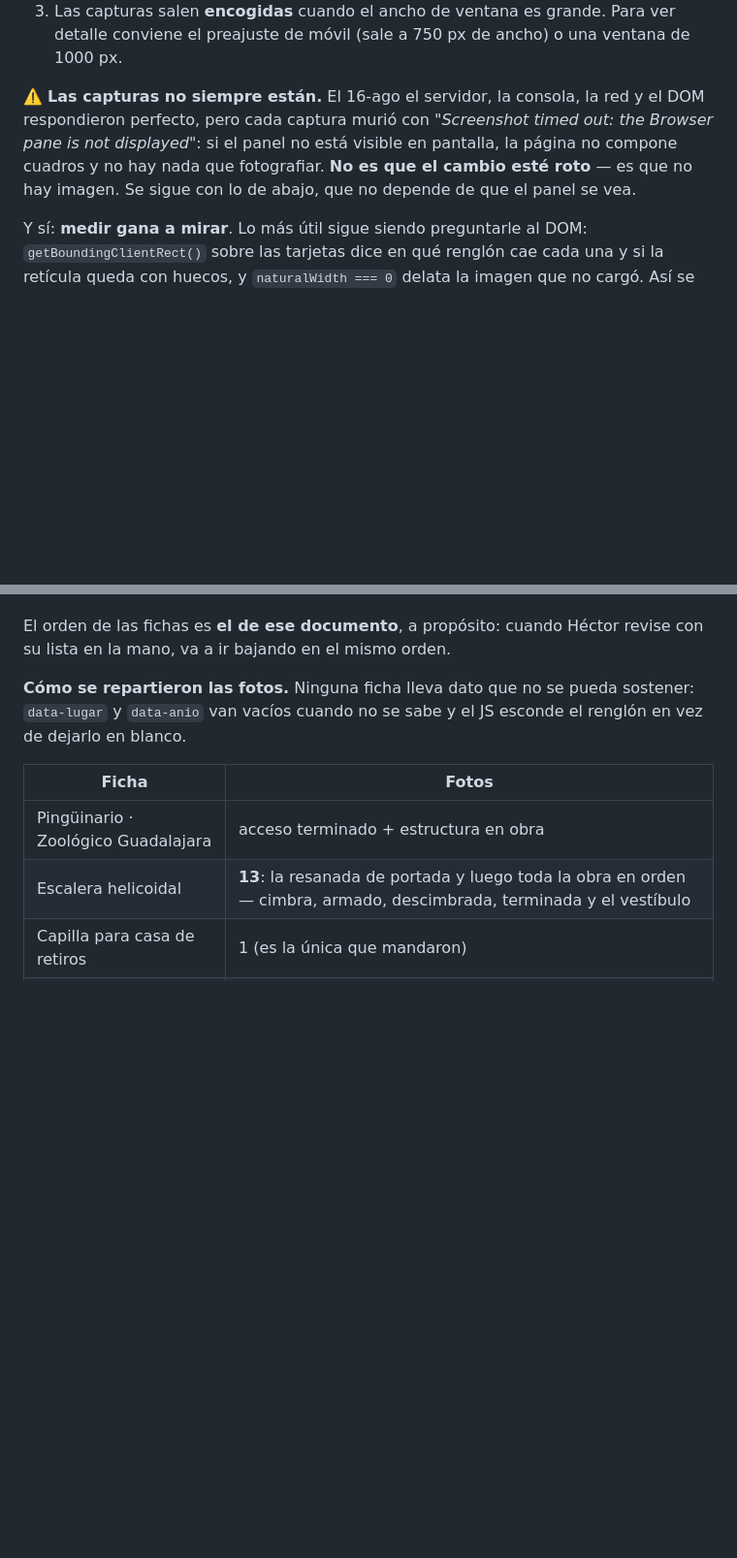
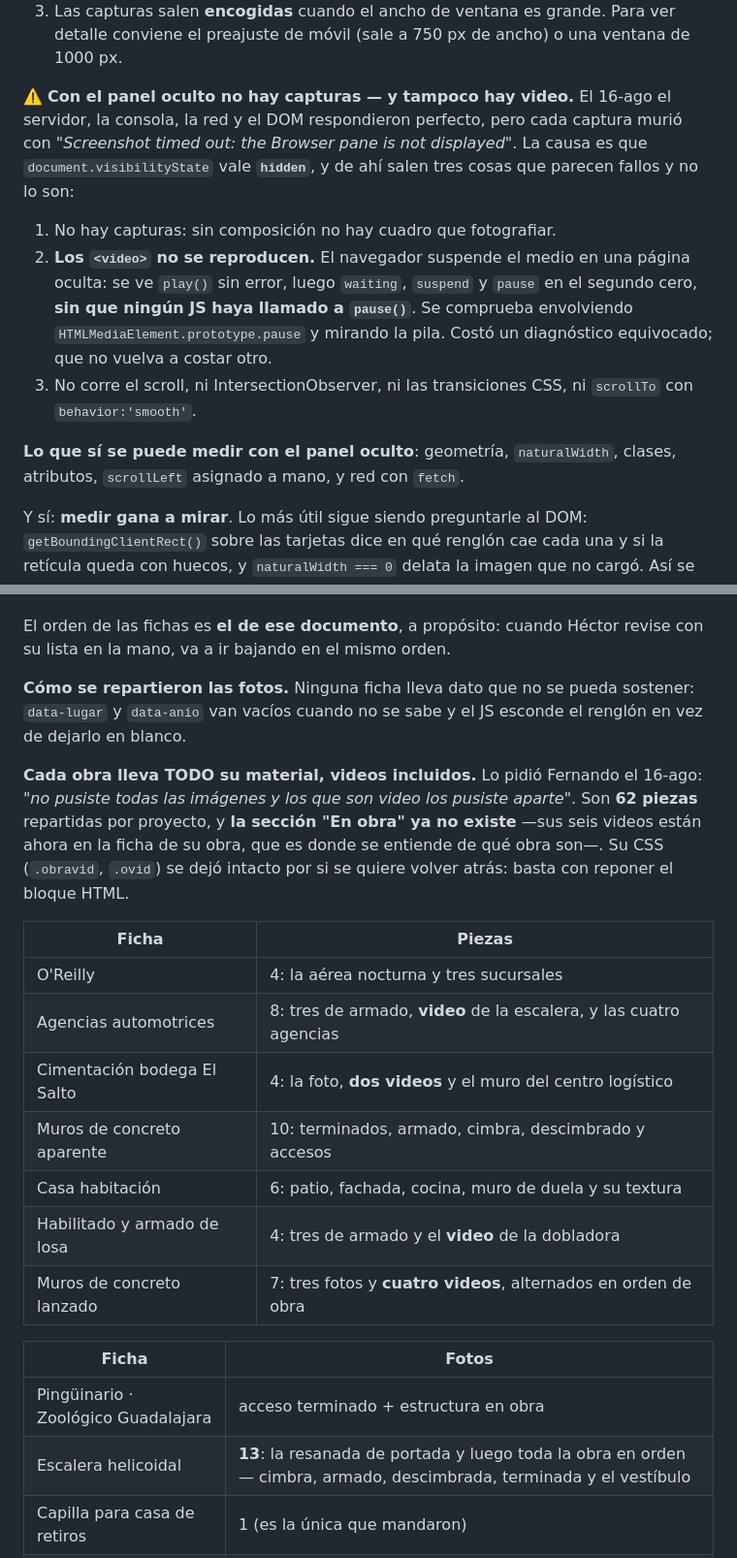
Before and after one commit to vonoaweb/krol-web, a Markdown page: ESTADO-DEL-PROYECTO.md, 2 parts joined by grey strips. Shown at 97% size. GitHub-like rendering; blank space fills up the shorter version.

Commit message:
Apunte: el reparto por obra, y por qué el video no corre en el panel
Deja escrito que cada ficha lleva su material completo, que "En obra" se quitó
y cómo reponerla.

Y sobre todo: con el panel oculto document.visibilityState vale hidden, así que
el navegador suspende los <video>. Se ve como play() sin error seguido de pause
en el segundo cero sin que ningún JS lo haya pedido. Ya costó un diagnóstico
equivocado.

Co-Authored-By: Claude Opus 5 <noreply@anthropic.com>

```diff
--- a/ESTADO-DEL-PROYECTO.md
+++ b/ESTADO-DEL-PROYECTO.md
@@ -77,12 +77,23 @@ receta que funcionó:
    ver detalle conviene el preajuste de móvil (sale a 750 px de ancho) o una
    ventana de 1000 px.
 
-⚠️ **Las capturas no siempre están.** El 16-ago el servidor, la consola, la red y
-el DOM respondieron perfecto, pero cada captura murió con *"Screenshot timed out:
-the Browser pane is not displayed"*: si el panel no está visible en pantalla, la
-página no compone cuadros y no hay nada que fotografiar. **No es que el cambio
-esté roto** — es que no hay imagen. Se sigue con lo de abajo, que no depende de
-que el panel se vea.
+⚠️ **Con el panel oculto no hay capturas — y tampoco hay video.** El 16-ago el
+servidor, la consola, la red y el DOM respondieron perfecto, pero cada captura
+murió con *"Screenshot timed out: the Browser pane is not displayed"*. La causa
+es que `document.visibilityState` vale **`hidden`**, y de ahí salen tres cosas
+que parecen fallos y no lo son:
+
+1. No hay capturas: sin composición no hay cuadro que fotografiar.
+2. **Los `<video>` no se reproducen.** El navegador suspende el medio en una
+   página oculta: se ve `play()` sin error, luego `waiting`, `suspend` y `pause`
+   en el segundo cero, **sin que ningún JS haya llamado a `pause()`**. Se
+   comprueba envolviendo `HTMLMediaElement.prototype.pause` y mirando la pila.
+   Costó un diagnóstico equivocado; que no vuelva a costar otro.
+3. No corre el scroll, ni IntersectionObserver, ni las transiciones CSS, ni
+   `scrollTo` con `behavior:'smooth'`.
+
+**Lo que sí se puede medir con el panel oculto**: geometría, `naturalWidth`,
+clases, atributos, `scrollLeft` asignado a mano, y red con `fetch`.
 
 Y sí: **medir gana a mirar**. Lo más útil sigue siendo preguntarle al DOM:
 `getBoundingClientRect()` sobre las tarjetas dice en qué renglón cae cada una y
@@ -317,6 +328,23 @@ revise con su lista en la mano, va a ir bajando en el mismo orden.
 sostener: `data-lugar` y `data-anio` van vacíos cuando no se sabe y el JS
 esconde el renglón en vez de dejarlo en blanco.
 
+**Cada obra lleva TODO su material, videos incluidos.** Lo pidió Fernando el
+16-ago: *"no pusiste todas las imágenes y los que son video los pusiste aparte"*.
+Son **62 piezas** repartidas por proyecto, y **la sección "En obra" ya no existe**
+—sus seis videos están ahora en la ficha de su obra, que es donde se entiende de
+qué obra son—. Su CSS (`.obravid`, `.ovid`) se dejó intacto por si se quiere
+volver atrás: basta con reponer el bloque HTML.
+
+| Ficha | Piezas |
+|---|---|
+| O'Reilly | 4: la aérea nocturna y tres sucursales |
+| Agencias automotrices | 8: tres de armado, **video** de la escalera, y las cuatro agencias |
+| Cimentación bodega El Salto | 4: la foto, **dos videos** y el muro del centro logístico |
+| Muros de concreto aparente | 10: terminados, armado, cimbra, descimbrado y accesos |
+| Casa habitación | 6: patio, fachada, cocina, muro de duela y su textura |
+| Habilitado y armado de losa | 4: tres de armado y el **video** de la dobladora |
+| Muros de concreto lanzado | 7: tres fotos y **cuatro videos**, alternados en orden de obra |
+
 | Ficha | Fotos |
 |---|---|
 | Pingüinario · Zoológico Guadalajara | acceso terminado + estructura en obra |
```
